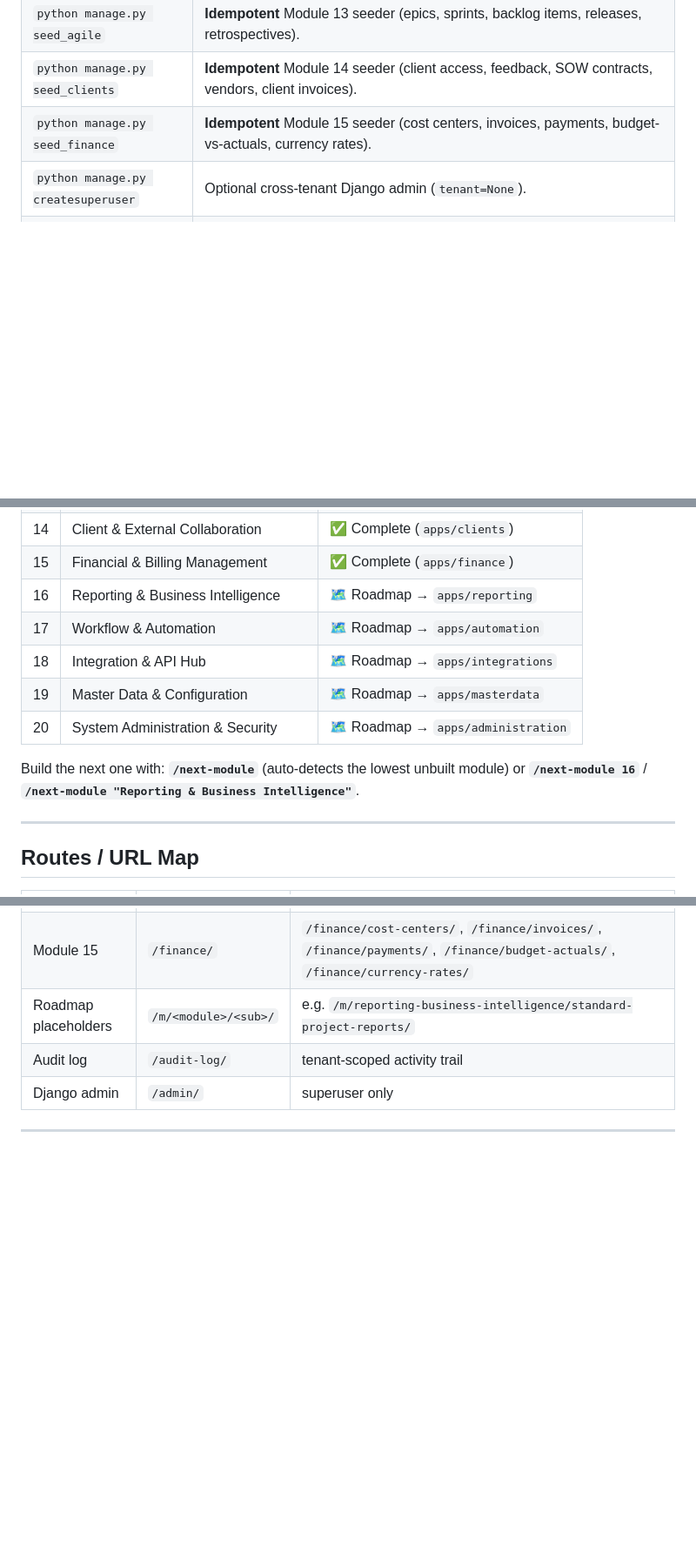
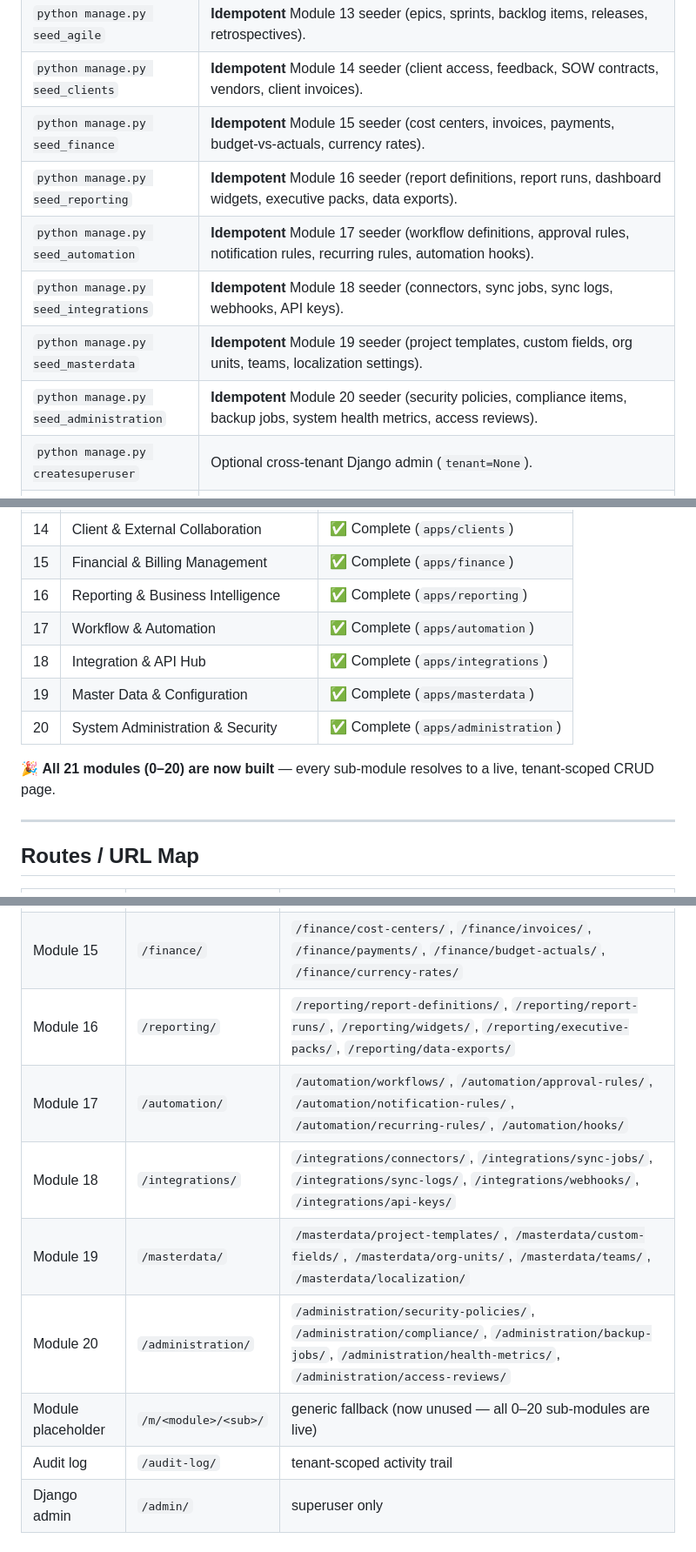
Before and after one commit to mnavaid925/NavProjectManagementSystem, a Markdown page: README.md, 3 parts joined by grey strips. Shown at 87% size. Drawn GitHub-style; blank space fills up the shorter version.

Commit message:
docs: mark modules 16-20 complete, add seeders + routes

```diff
--- a/README.md
+++ b/README.md
@@ -327,6 +327,11 @@ All values are read from `.env` via `python-dotenv`. Defaults assume XAMPP (MySQ
 | `python manage.py seed_agile` | **Idempotent** Module 13 seeder (epics, sprints, backlog items, releases, retrospectives). |
 | `python manage.py seed_clients` | **Idempotent** Module 14 seeder (client access, feedback, SOW contracts, vendors, client invoices). |
 | `python manage.py seed_finance` | **Idempotent** Module 15 seeder (cost centers, invoices, payments, budget-vs-actuals, currency rates). |
+| `python manage.py seed_reporting` | **Idempotent** Module 16 seeder (report definitions, report runs, dashboard widgets, executive packs, data exports). |
+| `python manage.py seed_automation` | **Idempotent** Module 17 seeder (workflow definitions, approval rules, notification rules, recurring rules, automation hooks). |
+| `python manage.py seed_integrations` | **Idempotent** Module 18 seeder (connectors, sync jobs, sync logs, webhooks, API keys). |
+| `python manage.py seed_masterdata` | **Idempotent** Module 19 seeder (project templates, custom fields, org units, teams, localization settings). |
+| `python manage.py seed_administration` | **Idempotent** Module 20 seeder (security policies, compliance items, backup jobs, system health metrics, access reviews). |
 | `python manage.py createsuperuser` | Optional cross-tenant Django admin (`tenant=None`). |
 | `python manage.py runserver` | Start the dev server on `127.0.0.1:8000`. |
 
@@ -440,14 +445,13 @@ from the `apps/tenants` reference pattern).
 | 13 | Agile & Scrum Management | ✅ Complete (`apps/agile`) |
 | 14 | Client & External Collaboration | ✅ Complete (`apps/clients`) |
 | 15 | Financial & Billing Management | ✅ Complete (`apps/finance`) |
-| 16 | Reporting & Business Intelligence | 🗺️ Roadmap → `apps/reporting` |
-| 17 | Workflow & Automation | 🗺️ Roadmap → `apps/automation` |
-| 18 | Integration & API Hub | 🗺️ Roadmap → `apps/integrations` |
-| 19 | Master Data & Configuration | 🗺️ Roadmap → `apps/masterdata` |
-| 20 | System Administration & Security | 🗺️ Roadmap → `apps/administration` |
+| 16 | Reporting & Business Intelligence | ✅ Complete (`apps/reporting`) |
+| 17 | Workflow & Automation | ✅ Complete (`apps/automation`) |
+| 18 | Integration & API Hub | ✅ Complete (`apps/integrations`) |
+| 19 | Master Data & Configuration | ✅ Complete (`apps/masterdata`) |
+| 20 | System Administration & Security | ✅ Complete (`apps/administration`) |
 
-Build the next one with: **`/next-module`** (auto-detects the lowest unbuilt module) or **`/next-module 16`** /
-**`/next-module "Reporting & Business Intelligence"`**.
+🎉 **All 21 modules (0–20) are now built** — every sub-module resolves to a live, tenant-scoped CRUD page.
 
 ---
 
@@ -475,7 +479,12 @@ Build the next one with: **`/next-module`** (auto-detects the lowest unbuilt mod
 | Module 13 | `/agile/` | `/agile/epics/`, `/agile/sprints/`, `/agile/backlog-items/`, `/agile/releases/`, `/agile/retrospectives/` |
 | Module 14 | `/clients/` | `/clients/access/`, `/clients/feedback/`, `/clients/contracts/`, `/clients/vendors/`, `/clients/invoices/` |
 | Module 15 | `/finance/` | `/finance/cost-centers/`, `/finance/invoices/`, `/finance/payments/`, `/finance/budget-actuals/`, `/finance/currency-rates/` |
-| Roadmap placeholders | `/m/<module>/<sub>/` | e.g. `/m/reporting-business-intelligence/standard-project-reports/` |
+| Module 16 | `/reporting/` | `/reporting/report-definitions/`, `/reporting/report-runs/`, `/reporting/widgets/`, `/reporting/executive-packs/`, `/reporting/data-exports/` |
+| Module 17 | `/automation/` | `/automation/workflows/`, `/automation/approval-rules/`, `/automation/notification-rules/`, `/automation/recurring-rules/`, `/automation/hooks/` |
+| Module 18 | `/integrations/` | `/integrations/connectors/`, `/integrations/sync-jobs/`, `/integrations/sync-logs/`, `/integrations/webhooks/`, `/integrations/api-keys/` |
+| Module 19 | `/masterdata/` | `/masterdata/project-templates/`, `/masterdata/custom-fields/`, `/masterdata/org-units/`, `/masterdata/teams/`, `/masterdata/localization/` |
+| Module 20 | `/administration/` | `/administration/security-policies/`, `/administration/compliance/`, `/administration/backup-jobs/`, `/administration/health-metrics/`, `/administration/access-reviews/` |
+| Module placeholder | `/m/<module>/<sub>/` | generic fallback (now unused — all 0–20 sub-modules are live) |
 | Audit log | `/audit-log/` | tenant-scoped activity trail |
 | Django admin | `/admin/` | superuser only |
 
```
